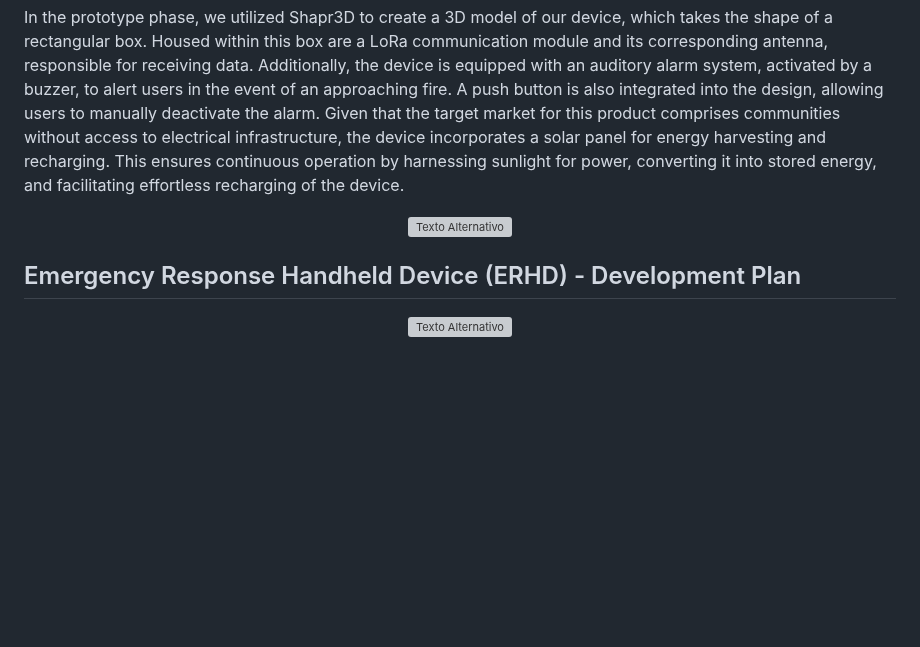
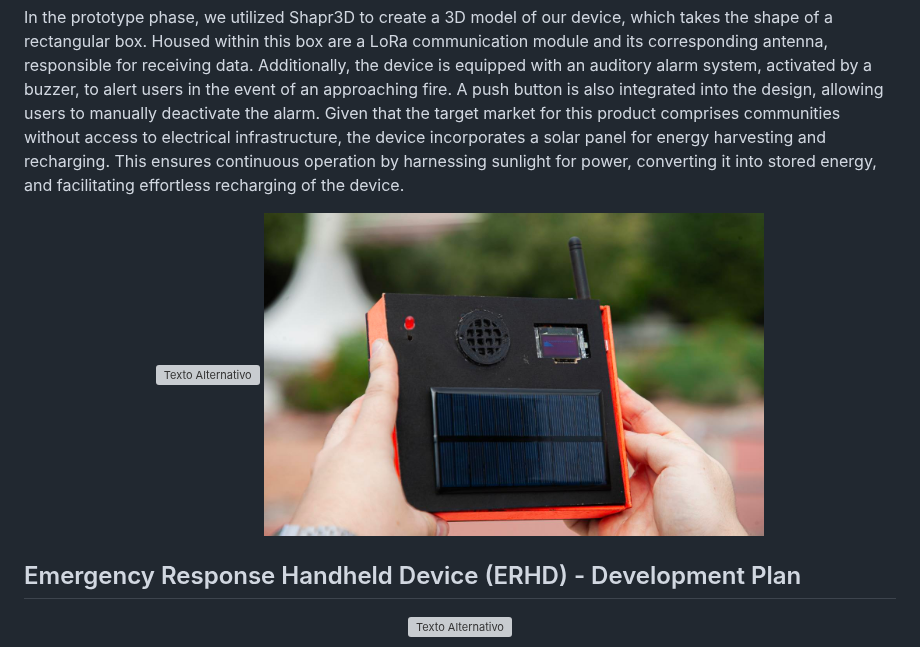
Before and after one commit to jbric16/FlameForecast_Project, a Markdown page: README.md, the part around the change. Rendered like a GitHub page; blank space fills up the shorter version; grey boxes are pictures that could not be loaded.

```diff
--- a/README.md
+++ b/README.md
@@ -203,6 +203,7 @@ In the prototype phase, we utilized Shapr3D to create a 3D model of our device,
 
 <p align="center">
 <img src="images/prototype.png" alt="Texto Alternativo" width="500"/>
+<img src="images/PROTOTYPE.jpg" alt="Texto Alternativo" width="500"/>
 </p>
 
 ## Emergency Response Handheld Device (ERHD) - Development Plan
```
